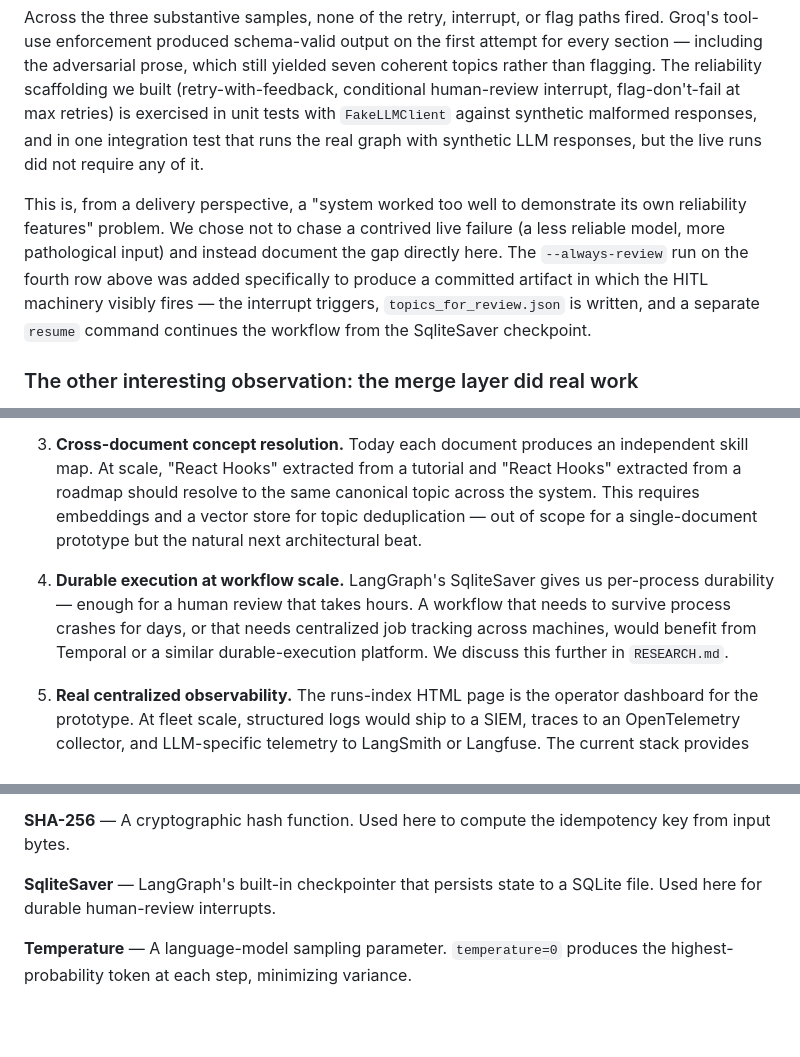
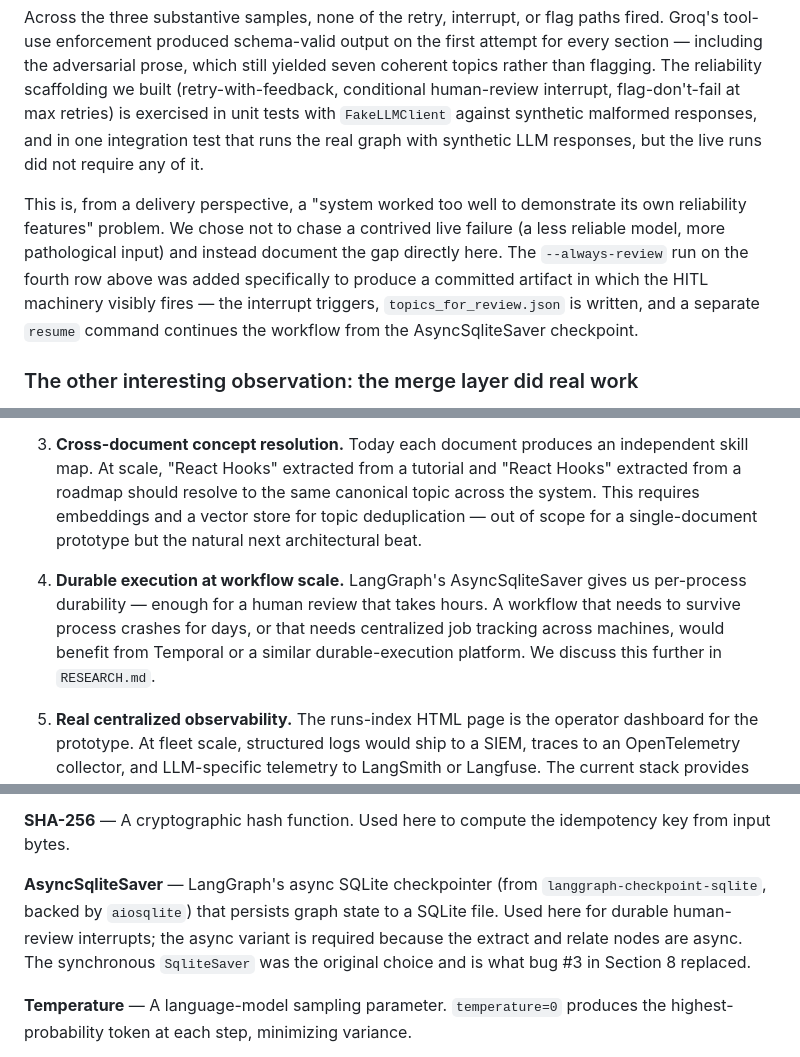
Before and after one commit to 23f2004467-lgtm/pripton-skill-pipeline, a Markdown page: DESIGN.md, 3 parts joined by grey strips. Rendered like a GitHub page; blank space fills up the shorter version.

```diff
--- a/DESIGN.md
+++ b/DESIGN.md
@@ -228,7 +228,7 @@ All runs used the Groq `llama-3.3-70b-versatile` model at `temperature=0` with t
 
 Across the three substantive samples, none of the retry, interrupt, or flag paths fired. Groq's tool-use enforcement produced schema-valid output on the first attempt for every section — including the adversarial prose, which still yielded seven coherent topics rather than flagging. The reliability scaffolding we built (retry-with-feedback, conditional human-review interrupt, flag-don't-fail at max retries) is exercised in unit tests with `FakeLLMClient` against synthetic malformed responses, and in one integration test that runs the real graph with synthetic LLM responses, but the live runs did not require any of it.
 
-This is, from a delivery perspective, a "system worked too well to demonstrate its own reliability features" problem. We chose not to chase a contrived live failure (a less reliable model, more pathological input) and instead document the gap directly here. The `--always-review` run on the fourth row above was added specifically to produce a committed artifact in which the HITL machinery visibly fires — the interrupt triggers, `topics_for_review.json` is written, and a separate `resume` command continues the workflow from the SqliteSaver checkpoint.
+This is, from a delivery perspective, a "system worked too well to demonstrate its own reliability features" problem. We chose not to chase a contrived live failure (a less reliable model, more pathological input) and instead document the gap directly here. The `--always-review` run on the fourth row above was added specifically to produce a committed artifact in which the HITL machinery visibly fires — the interrupt triggers, `topics_for_review.json` is written, and a separate `resume` command continues the workflow from the AsyncSqliteSaver checkpoint.
 
 ### The other interesting observation: the merge layer did real work
 
@@ -286,7 +286,7 @@ Concretely, in priority order:
 
 3. **Cross-document concept resolution.** Today each document produces an independent skill map. At scale, "React Hooks" extracted from a tutorial and "React Hooks" extracted from a roadmap should resolve to the same canonical topic across the system. This requires embeddings and a vector store for topic deduplication — out of scope for a single-document prototype but the natural next architectural beat.
 
-4. **Durable execution at workflow scale.** LangGraph's SqliteSaver gives us per-process durability — enough for a human review that takes hours. A workflow that needs to survive process crashes for days, or that needs centralized job tracking across machines, would benefit from Temporal or a similar durable-execution platform. We discuss this further in `RESEARCH.md`.
+4. **Durable execution at workflow scale.** LangGraph's AsyncSqliteSaver gives us per-process durability — enough for a human review that takes hours. A workflow that needs to survive process crashes for days, or that needs centralized job tracking across machines, would benefit from Temporal or a similar durable-execution platform. We discuss this further in `RESEARCH.md`.
 
 5. **Real centralized observability.** The runs-index HTML page is the operator dashboard for the prototype. At fleet scale, structured logs would ship to a SIEM, traces to an OpenTelemetry collector, and LLM-specific telemetry to LangSmith or Langfuse. The current stack provides the data; only the destinations would change.
 
@@ -320,7 +320,7 @@ Concretely, in priority order:
 
 **SHA-256** — A cryptographic hash function. Used here to compute the idempotency key from input bytes.
 
-**SqliteSaver** — LangGraph's built-in checkpointer that persists state to a SQLite file. Used here for durable human-review interrupts.
+**AsyncSqliteSaver** — LangGraph's async SQLite checkpointer (from `langgraph-checkpoint-sqlite`, backed by `aiosqlite`) that persists graph state to a SQLite file. Used here for durable human-review interrupts; the async variant is required because the extract and relate nodes are async. The synchronous `SqliteSaver` was the original choice and is what bug #3 in Section 8 replaced.
 
 **Temperature** — A language-model sampling parameter. `temperature=0` produces the highest-probability token at each step, minimizing variance.
 
```
Also changed, not shown: other parts of DESIGN.md (+3 -3 lines), README.md (+6 -6 lines).
